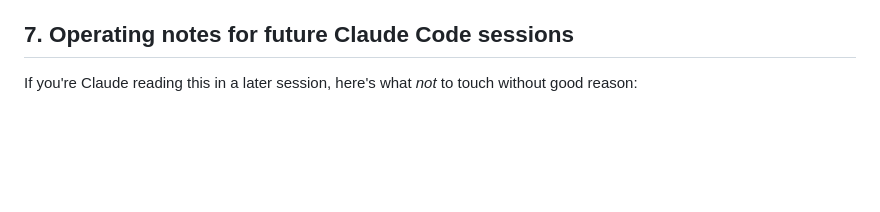
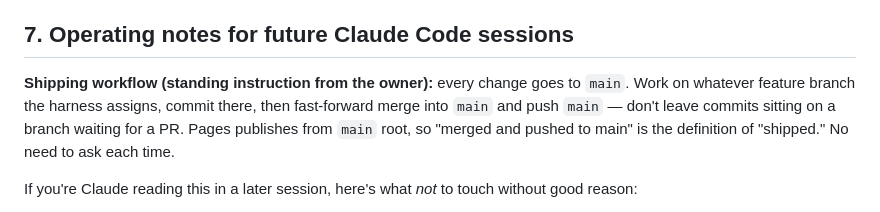
Before and after one commit to sbezner/JVAppeals2026, a Markdown page: CLAUDE.md, the part around the change. GitHub-like rendering; blank space fills up the shorter version.

Commit message:
Record standing instruction: always merge to main
Owner wants every change to go to main directly (via fast-forward from
the feature branch), not sit on a branch waiting for a PR. Adds this to
the §7 operating notes at the top so future sessions pick it up without
being asked.

```diff
--- a/CLAUDE.md
+++ b/CLAUDE.md
@@ -444,6 +444,13 @@ the expected candidates, and you add the new HCAD name to the list.
 
 ## 7. Operating notes for future Claude Code sessions
 
+**Shipping workflow (standing instruction from the owner):** every
+change goes to `main`. Work on whatever feature branch the harness
+assigns, commit there, then fast-forward merge into `main` and push
+`main` — don't leave commits sitting on a branch waiting for a PR.
+Pages publishes from `main` root, so "merged and pushed to main" is
+the definition of "shipped." No need to ask each time.
+
 If you're Claude reading this in a later session, here's what *not* to
 touch without good reason:
 
```
